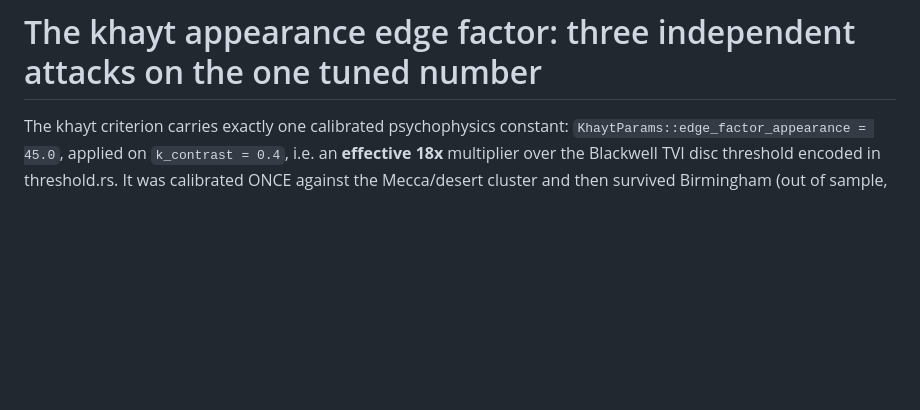
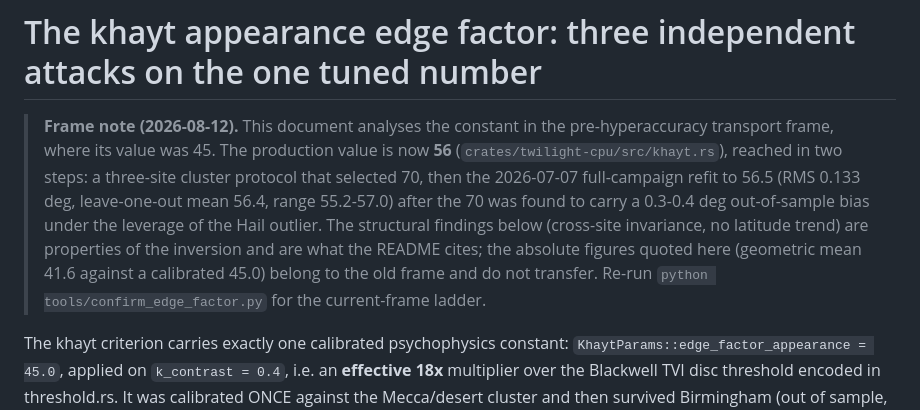
Before and after one commit to Muno459/twilight, a Markdown page: validation/RESULTS_EDGE_FACTOR.md, the part around the change. Drawn GitHub-style; blank space fills up the shorter version.

```diff
--- a/validation/RESULTS_EDGE_FACTOR.md
+++ b/validation/RESULTS_EDGE_FACTOR.md
@@ -1,4 +1,17 @@
 # The khayt appearance edge factor: three independent attacks on the one tuned number
+
+> **Frame note (2026-08-12).** This document analyses the constant in the
+> pre-hyperaccuracy transport frame, where its value was 45. The production
+> value is now **56** (`crates/twilight-cpu/src/khayt.rs`), reached in two
+> steps: a three-site cluster protocol that selected 70, then the
+> 2026-07-07 full-campaign refit to 56.5 (RMS 0.133 deg, leave-one-out mean
+> 56.4, range 55.2-57.0) after the 70 was found to carry a 0.3-0.4 deg
+> out-of-sample bias under the leverage of the Hail outlier. The structural
+> findings below (cross-site invariance, no latitude trend) are properties
+> of the inversion and are what the README cites; the absolute figures
+> quoted here (geometric mean 41.6 against a calibrated 45.0) belong to the
+> old frame and do not transfer. Re-run
+> `python tools/confirm_edge_factor.py` for the current-frame ladder.
 
 The khayt criterion carries exactly one calibrated psychophysics
 constant: `KhaytParams::edge_factor_appearance = 45.0`, applied on
```
Also changed, not shown: README.md (+25 -11 lines), validation/RESULTS_CRITERION_SITES.md (+9 -0 lines).
